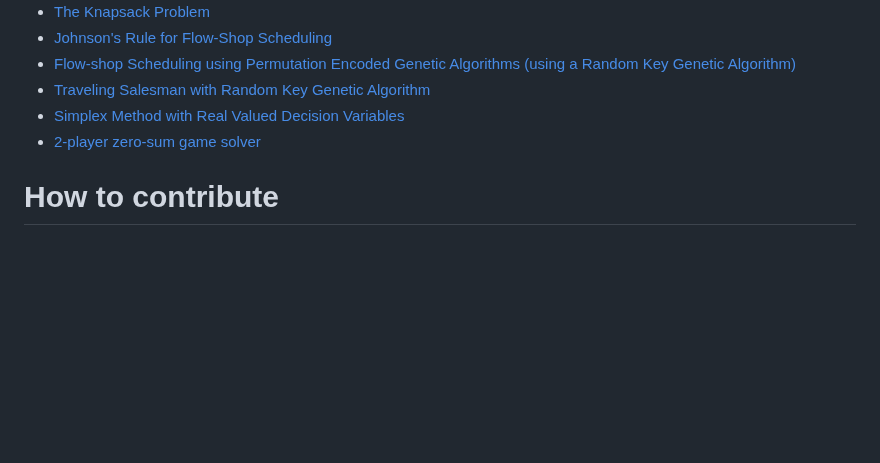
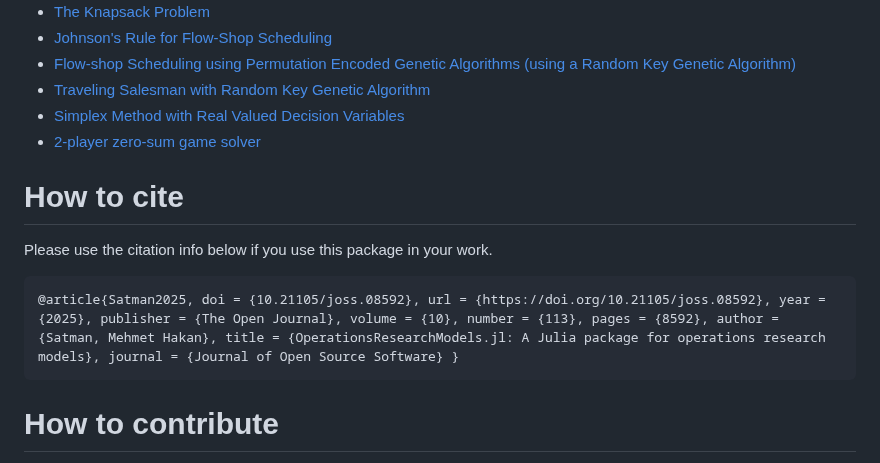
Before and after one commit to jbytecode/OperationsResearchModels.jl, a Markdown page: README.md, the part around the change. Drawn GitHub-style; blank space fills up the shorter version.

Commit message:
add citation info in bibtex format

````diff
--- a/README.md
+++ b/README.md
@@ -54,6 +54,15 @@ This page includes both the API documentation and examples.
 - [2-player zero-sum game solver](https://jbytecode.github.io/OperationsResearchModels.jl/dev/game/)
 
 
+# How to cite
+
+Please use the citation info below if you use this package in your work.
+
+```bibtex
+@article{Satman2025, doi = {10.21105/joss.08592}, url = {https://doi.org/10.21105/joss.08592}, year = {2025}, publisher = {The Open Journal}, volume = {10}, number = {113}, pages = {8592}, author = {Satman, Mehmet Hakan}, title = {OperationsResearchModels.jl: A Julia package for operations research models}, journal = {Journal of Open Source Software} }
+```
+
+
 # How to contribute
 
 Please read the page [Contributing](https://github.com/jbytecode/OperationsResearchModels.jl/blob/main/CONTRIBUTING.md) before contributing.
````
